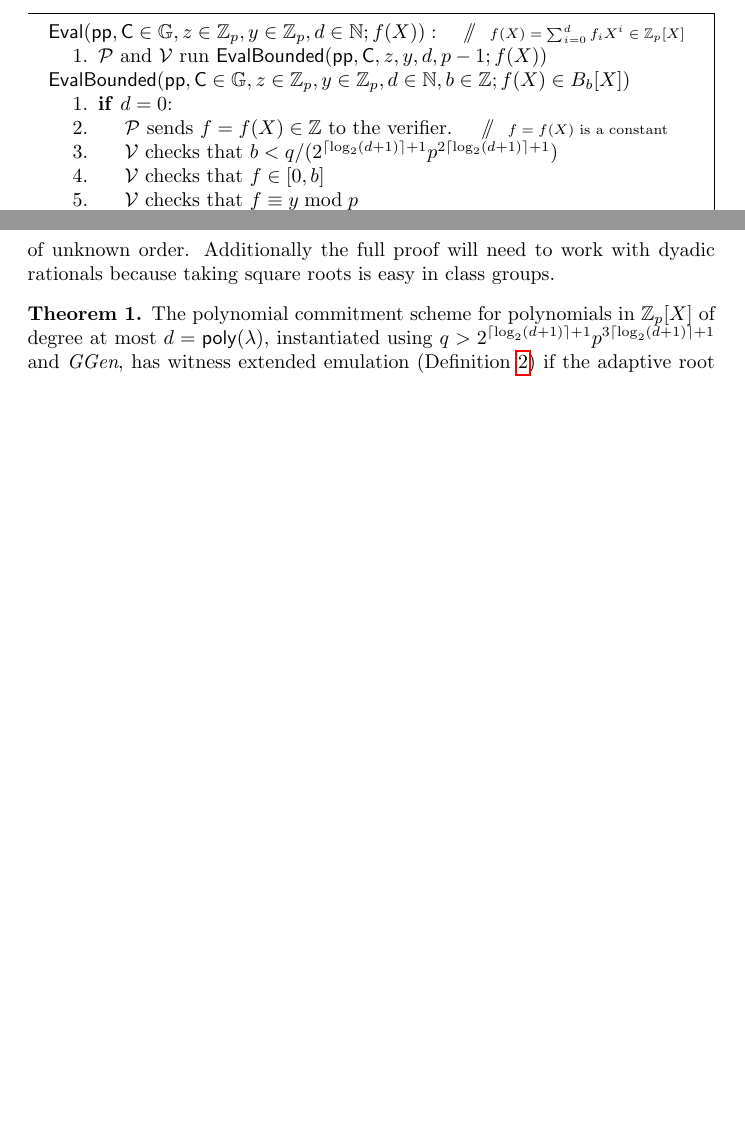
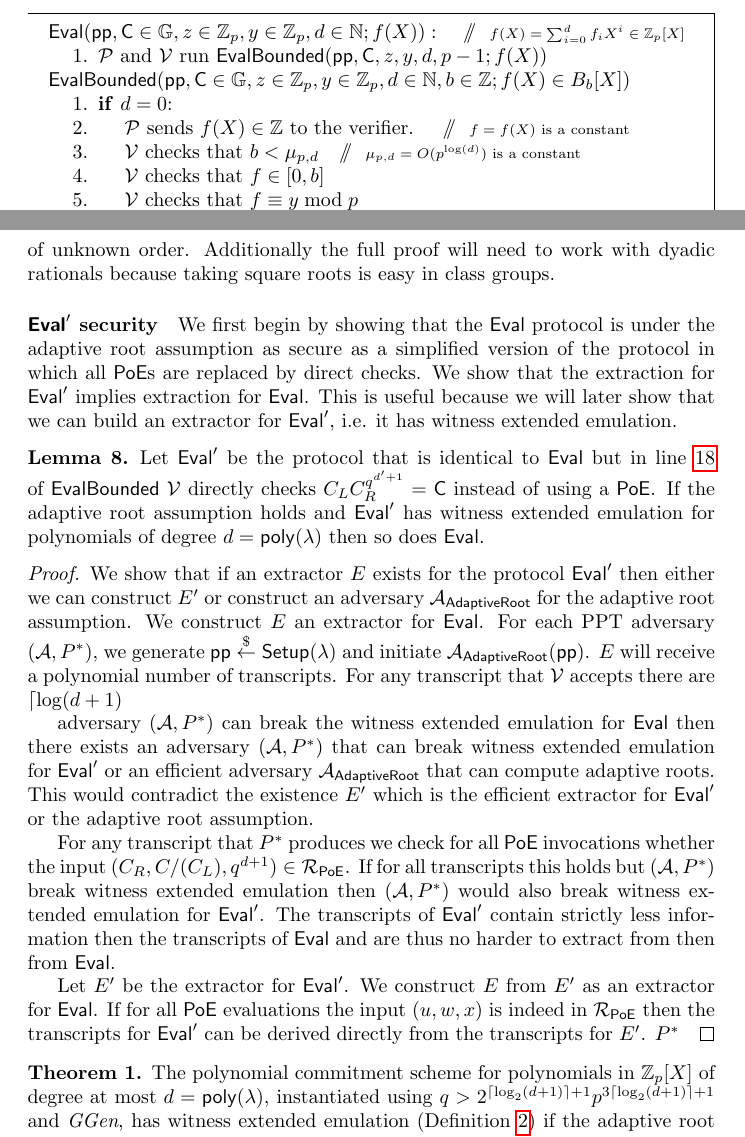
Before and after one commit to bbuenz/darker, a LaTeX paper (polycommit.tex): two parts of pages 19 and 21 of 41, joined at a grey line, cut so that both start at the same text, the shorter picture padded with empty space. Compiled offline with pdfLaTeX.

Commit message:
proof edits

```diff
--- a/polycommit.tex
+++ b/polycommit.tex
@@ -747,8 +747,9 @@ We now present the full $\eval$ protocol below. $\eval$ uses as a subroutine \pr
 		$\pro{EvalBounded}(\crs,\gr{C}\in \GG,z\in \ZZ_p,y\in \ZZ_p,d\in \NN,b\in \ZZ;f(X)\in B_{b}[X])$
 	    \begin{enumerate}[nolistsep]
         \item \pcif $d=0$:
-        \item \pcind[1] \prover sends $f=f(X)\in \ZZ$ to the verifier. \pccomment{$f=f(X)$ is a constant}
-        \item \pcind[1] \verifier checks that $b< q/(2^{\lceil \log_2(d+1) \rceil+1} p^{2 \lceil \log_2(d+1) \rceil+1})$
+        \item \pcind[1] \prover sends $f(X)\in \ZZ$ to the verifier. \pccomment{$f=f(X)$ is a constant}
+        \item \pcind[1] \verifier checks that $b< \mu_{p,d}$\pccomment{$\mu_{p,d}=O(p^{\log(d)})$ is a constant}
+        %q/(2^{\lceil \log_2(d+1) \rceil+1} p^{2 \lceil \log_2(d+1) \rceil+1})$
         \item \pcind[1] \verifier checks that $f \in [0,b]$
           \item \pcind[1] \verifier checks that $f\equiv y \bmod p$
                 \item \pcind[1] \verifier checks that $\gr{g}^{f}=\gr{C}$
@@ -803,6 +805,22 @@ A careful analysis shows that if the coefficients of $f'(X)$ are bounded by $b$
 
 Our full proof takes into account the cryptographic compilation of the protocol using the integer encoding and the commitment scheme based on groups of unknown order. Additionally the full proof will need to work with dyadic rationals because taking square roots is easy in class groups.
 
+\paragraph{$\eval'$ security}
+We first begin by showing that the $\eval$ protocol is under the adaptive root assumption as secure as a simplified version of the protocol in which all $\textsf{PoE}$s are replaced by direct checks. We show that the extraction for $\eval'$ implies extraction for $\eval$. This is useful because we will later show that we can build an extractor for $\eval'$, i.e. it has witness extended emulation.
+\begin{lemma}
+Let $\eval'$ be the protocol that is identical to $\eval$ but in line \ref{line:PoE} of $\pro{EvalBounded}$ $\verifier$ directly checks $C_LC_R^{q^{d'+1}}=\gr{C}$ instead of using a $\textsf{PoE}$. If the adaptive root assumption holds and $\eval'$ has witness extended emulation for polynomials of degree $d=\poly$ then so does $\eval$.
+\end{lemma}
+\begin{proof}
+We show that if an extractor $E$ exists for the protocol $\eval'$ then either we can construct $E'$ or construct an adversary $\adv_{\textsf{AdaptiveRoot}}$ for the adaptive root assumption.
+We construct $E$ an extractor for $\eval$. For each PPT adversary $(\adv,P^*)$, we generate $\crs\sample \setup(\lambda)$ and initiate $\adv_{\textsf{AdaptiveRoot}}(\crs)$. $E$ will receive a polynomial number of transcripts. For any transcript that $\verifier$ accepts there are $\lceil \log(d+1) $
+
+ adversary $(\adv,P^*)$ can break the witness extended emulation for $\eval$ then there exists an adversary $(\adv,P^*)$ that can break witness extended emulation for $\eval'$ or an efficient adversary $\adv_{\textsf{AdaptiveRoot}}$ that can compute adaptive roots. This would contradict the existence $E'$ which is the efficient extractor for $\eval'$ or the adaptive root assumption.
+
+ For any transcript that $P^*$ produces we check for all \textsf{PoE} invocations whether the input $(C_R,C/(C_L),q^{d+1})\in \mathcal{R}_\textsf{PoE}$. If for all transcripts this holds but $(\adv,P^*)$ break witness extended emulation then $(\adv,P^*)$ would also break witness extended emulation for $\eval'$. The transcripts of $\eval'$ contain strictly less information then the transcripts of $\eval$ and are thus no harder to extract from then from $\eval$.
+
+
+ Let $E'$ be the extractor for $\eval'$. We construct $E$ from $E'$ as an extractor for $\eval$. If for all $\textsf{PoE}$ evaluations the input $(u,w,x)$ is indeed in $\mathcal{R}_\textsf{PoE}$ then the transcripts for $\eval'$ can be derived directly from the transcripts for $E'$. $P^*$
+\end{proof}
 \begin{theorem}
 	The polynomial commitment scheme for polynomials in $\ZZ_p[X]$ of degree at most $d=\poly$, instantiated using $q>2^{\lceil \log_2(d+1) \rceil+1} p^{3 \lceil \log_2(d+1) \rceil+1}$ and $\ggen$, has witness extended emulation (Definition \ref{def:wee}) if the adaptive root assumption and the strong RSA assumption hold for $\ggen$.
 \end{theorem}
```
Also changed, not shown: polycommit.tex (47 more changed lines).
